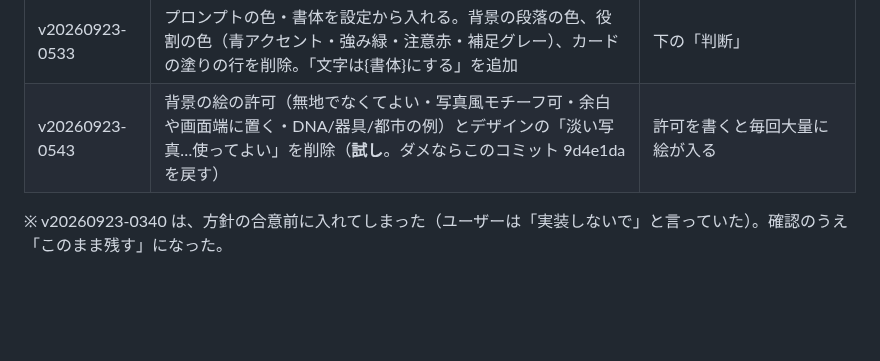
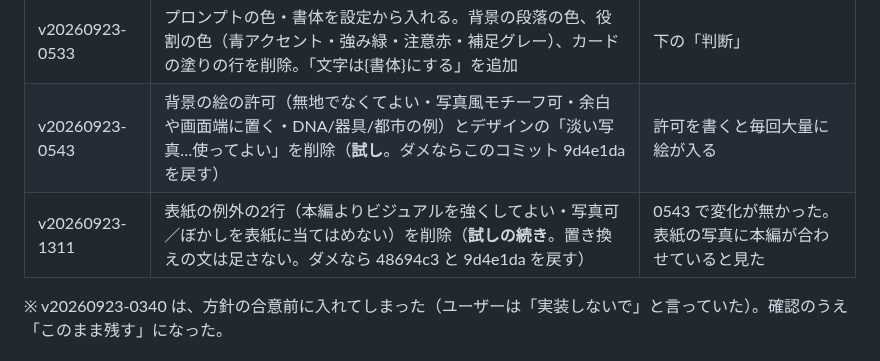
Before and after one commit to ziqebPmH473/kessan-tool, a Markdown page: docs/impl/2026-09-23_スライド作成プロンプト_背景と色.md, the part around the change. Rendered like a GitHub page; blank space fills up the shorter version.

Commit message:
docs: スライド作成プロンプトの実装記録に、表紙の2行の削除（v20260923-1311）を追記
Co-Authored-By: Claude Opus 5.5 <noreply@anthropic.com>

```diff
--- a/docs/impl/2026-09-23_スライド作成プロンプト_背景と色.md
+++ b/docs/impl/2026-09-23_スライド作成プロンプト_背景と色.md
@@ -16,6 +16,7 @@ ChatGPT で作る横動画のスライド（`YT_SLIDE_DESIGNER`、株価分析
 | v20260923-0527 | 設定タブに「▼ スライドの色・書体」（基調色・見出し・書体）。全PJ・株価分析とYT動画で共通 | 色を Claude に頼まずに変えられるように |
 | v20260923-0533 | プロンプトの色・書体を設定から入れる。背景の段落の色、役割の色（青アクセント・強み緑・注意赤・補足グレー）、カードの塗りの行を削除。「文字は{書体}にする」を追加 | 下の「判断」 |
 | v20260923-0543 | 背景の絵の許可（無地でなくてよい・写真風モチーフ可・余白や画面端に置く・DNA/器具/都市の例）とデザインの「淡い写真…使ってよい」を削除（**試し**。ダメならこのコミット 9d4e1da を戻す） | 許可を書くと毎回大量に絵が入る |
+| v20260923-1311 | 表紙の例外の2行（本編よりビジュアルを強くしてよい・写真可／ぼかしを表紙に当てはめない）を削除（**試しの続き**。置き換えの文は足さない。ダメなら 48694c3 と 9d4e1da を戻す） | 0543 で変化が無かった。表紙の写真に本編が合わせていると見た |
 
 ※ v20260923-0340 は、方針の合意前に入れてしまった（ユーザーは「実装しないで」と言っていた）。確認のうえ「このまま残す」になった。
 
```
